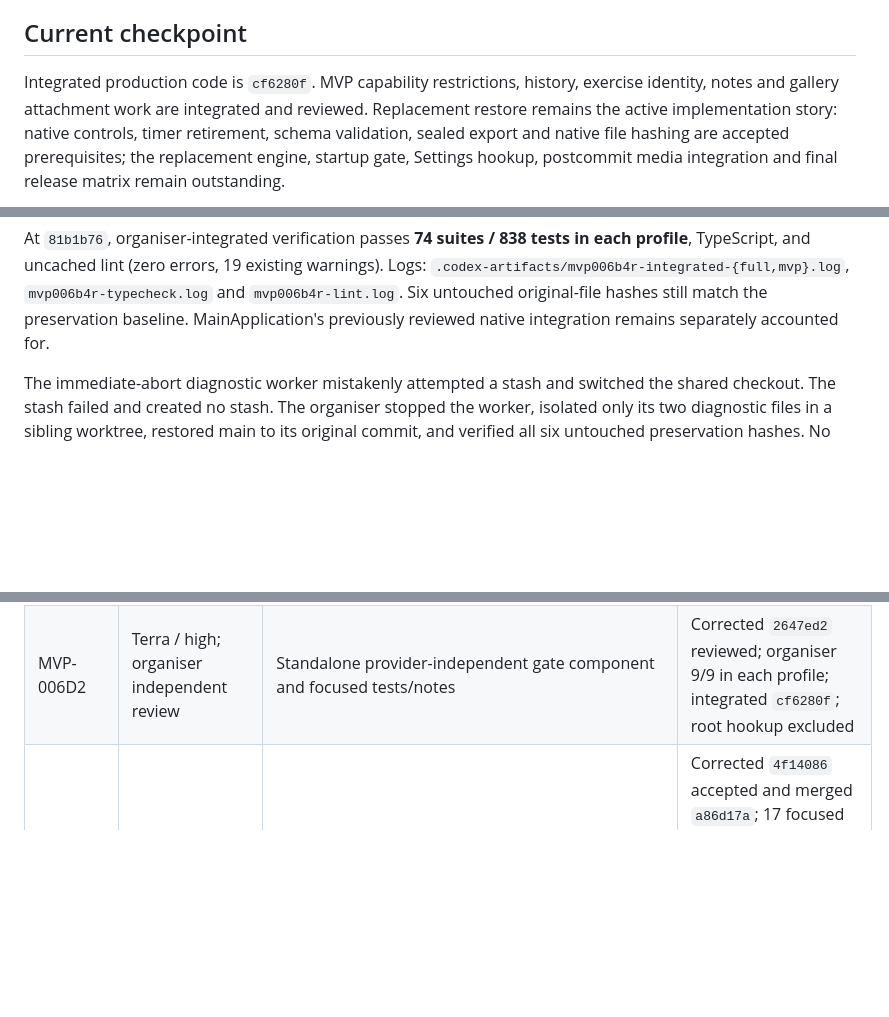
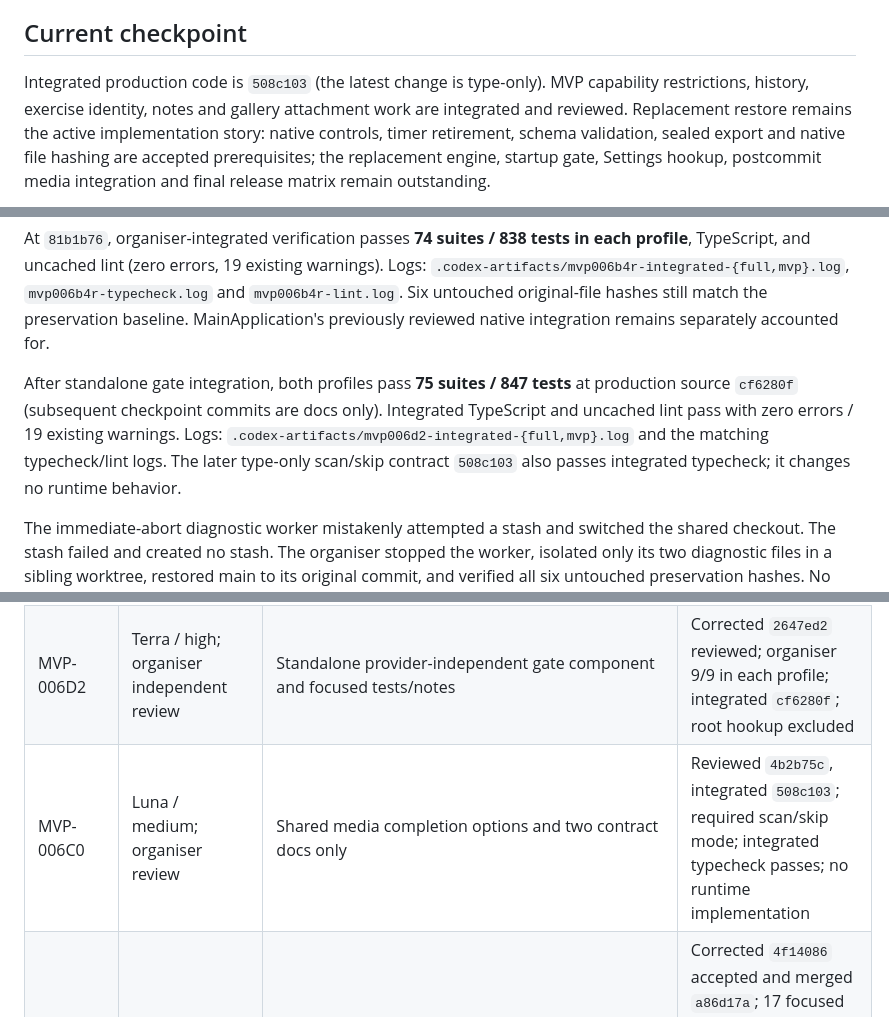
Before and after one commit to JJBZZRD/liftinglog, a Markdown page: docs/mvp-execution-status.md, 3 parts joined by grey strips. GitHub-like rendering; blank space fills up the shorter version.

Commit message:
docs(MVP-006): record integrated gate checks and media mode

```diff
--- a/docs/mvp-execution-status.md
+++ b/docs/mvp-execution-status.md
@@ -5,7 +5,7 @@ Updated 2026-09-22. The product contract and delivery order are defined in
 
 ## Current checkpoint
 
-Integrated production code is `cf6280f`. MVP capability restrictions, history,
+Integrated production code is `508c103` (the latest change is type-only). MVP capability restrictions, history,
 exercise identity, notes and gallery attachment work are integrated and reviewed.
 Replacement restore remains the active implementation story: native controls,
 timer retirement, schema validation, sealed export and native file hashing are
@@ -35,6 +35,13 @@ Logs: `.codex-artifacts/mvp006b4r-integrated-{full,mvp}.log`,
 `mvp006b4r-typecheck.log` and `mvp006b4r-lint.log`. Six untouched original-file
 hashes still match the preservation baseline. MainApplication's previously
 reviewed native integration remains separately accounted for.
+
+After standalone gate integration, both profiles pass **75 suites / 847 tests**
+at production source `cf6280f` (subsequent checkpoint commits are docs only).
+Integrated TypeScript and uncached lint pass with zero errors / 19 existing
+warnings. Logs: `.codex-artifacts/mvp006d2-integrated-{full,mvp}.log` and the
+matching typecheck/lint logs. The later type-only scan/skip contract `508c103`
+also passes integrated typecheck; it changes no runtime behavior.
 
 The immediate-abort diagnostic worker mistakenly attempted a stash and switched
 the shared checkout. The stash failed and created no stash. The organiser stopped
@@ -127,6 +134,7 @@ local evidence; no worktree files or shared dependency junctions were deleted.
 | MVP-006B5C | Luna / medium | One dependency-free shared restore contract module | Corrected `9c3c2f2` reviewed and integrated as `72d5fd4`; organiser typecheck/scoped lint pass; no engine implementation |
 | MVP-006B5 | Sol / xhigh; independent audit before integration | Seven-method engine subset, four bounded connection-free helpers, production-service DB tests and notes | In implementation from `70bedfa`; [packet](testing/replacement-restore-engine-packet.md); media completion and lifecycle excluded |
 | MVP-006D2 | Terra / high; organiser independent review | Standalone provider-independent gate component and focused tests/notes | Corrected `2647ed2` reviewed; organiser 9/9 in each profile; integrated `cf6280f`; root hookup excluded |
+| MVP-006C0 | Luna / medium; organiser review | Shared media completion options and two contract docs only | Reviewed `4b2b75c`, integrated `508c103`; required scan/skip mode; integrated typecheck passes; no runtime implementation |
 | MVP-006D1 | Terra / high; independent Sol / high audit | Standalone restore dialog, mocked-contract component tests and usage notes | Corrected `4f14086` accepted and merged `a86d17a`; 17 focused tests pass in each profile; service-scoped cleanup/preparation ownership survives remount; no Settings hookup or engine acceptance |
 | MVP-006A2 | Sol / high; independent Sol / high audit | Export-only backup helpers, isolated snapshot helper and focused tests | Corrected `b0390e9` independently accepted and integrated `b145a81`; primary error retained through close failure; [actual native busy-WAL snapshot accepted](testing/android-backup-snapshot-runtime.md); SAF release proof pending |
 | MVP-006B2CP | Terra / medium; organiser review/runtime | Non-shipping timer probe only | Corrected `3205588` reviewed and executed; no production source changes; retained diagnostic branch |
```
Also changed, not shown: docs/testing/replacement-restore-media-preparation.md (+3 -3 lines).
